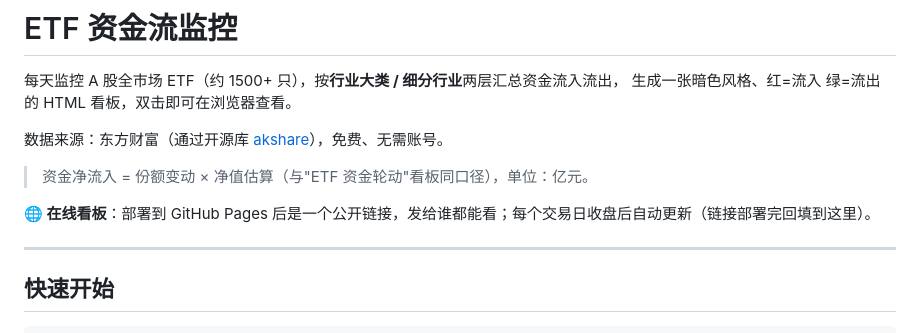
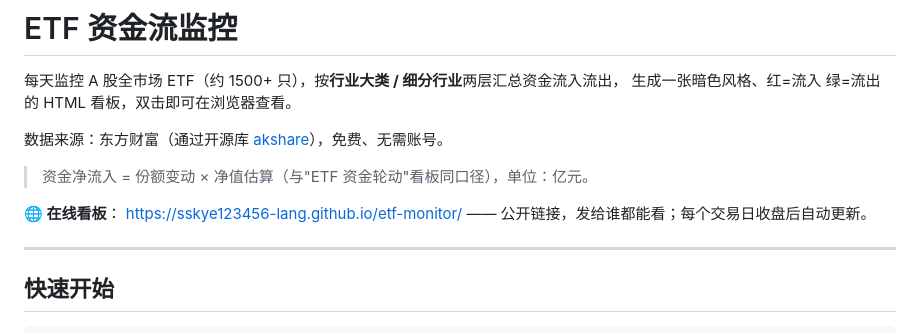
Before and after one commit to sskye123456-lang/etf-monitor, a Markdown page: README.md, the part around the change. Rendered like a GitHub page.

Commit message:
docs: 回填 GitHub Pages 在线看板链接
Co-Authored-By: Claude Opus 4.8 <noreply@anthropic.com>

```diff
--- a/README.md
+++ b/README.md
@@ -7,7 +7,7 @@
 
 > 资金净流入 = 份额变动 × 净值估算（与"ETF 资金轮动"看板同口径），单位：亿元。
 
-**🌐 在线看板**：部署到 GitHub Pages 后是一个公开链接，发给谁都能看；每个交易日收盘后自动更新（链接部署完回填到这里）。
+**🌐 在线看板**： https://sskye123456-lang.github.io/etf-monitor/ —— 公开链接，发给谁都能看；每个交易日收盘后自动更新。
 
 ---
 
```
